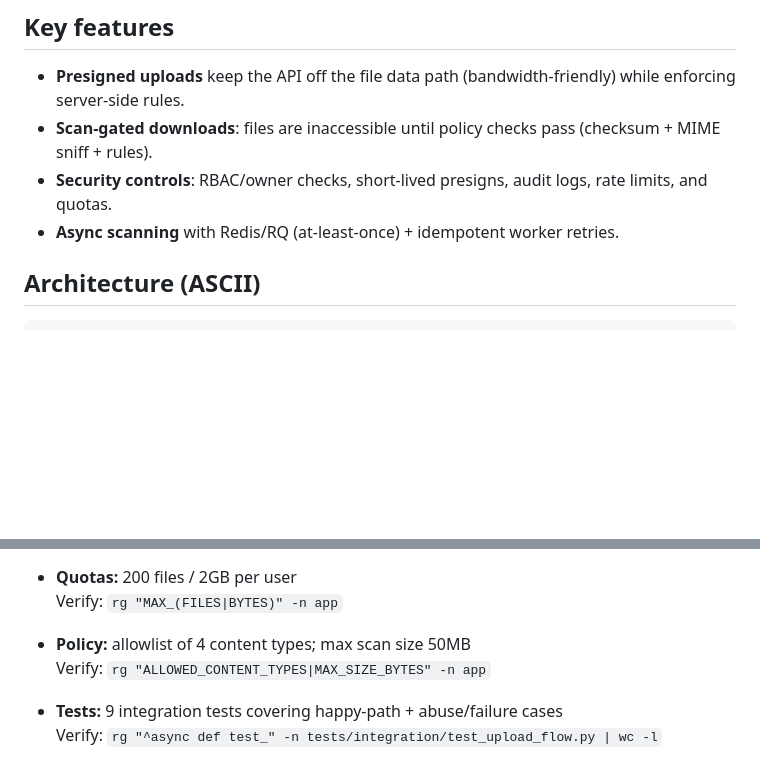
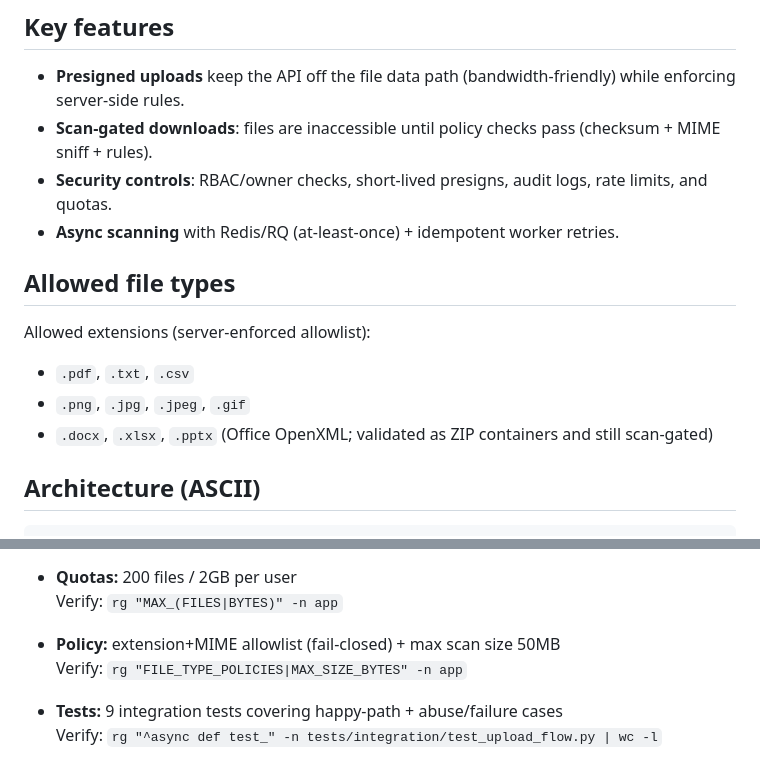
Before and after one commit to Shivaxm/SecureFileUploadService, a Markdown page: README.md, 2 parts joined by grey strips. Drawn GitHub-style; blank space fills up the shorter version.

Commit message:
Updating allowed file types

````diff
--- a/README.md
+++ b/README.md
@@ -9,6 +9,12 @@ FastAPI + Postgres + MinIO + Redis + RQ service for secure, presigned uploads wi
 - **Scan-gated downloads**: files are inaccessible until policy checks pass (checksum + MIME sniff + rules).
 - **Security controls**: RBAC/owner checks, short-lived presigns, audit logs, rate limits, and quotas.
 - **Async scanning** with Redis/RQ (at-least-once) + idempotent worker retries.
+
+## Allowed file types
+Allowed extensions (server-enforced allowlist):
+- `.pdf`, `.txt`, `.csv`
+- `.png`, `.jpg`, `.jpeg`, `.gif`
+- `.docx`, `.xlsx`, `.pptx` (Office OpenXML; validated as ZIP containers and still scan-gated)
 
 ## Architecture (ASCII)
 ```
@@ -61,8 +67,8 @@ SCANNING -> QUARANTINED (policy/size/type fail) -> (optional delete later)
 - **Quotas:** 200 files / 2GB per user
   Verify: `rg "MAX_(FILES|BYTES)" -n app`
 
-- **Policy:** allowlist of 4 content types; max scan size 50MB
-  Verify: `rg "ALLOWED_CONTENT_TYPES|MAX_SIZE_BYTES" -n app`
+- **Policy:** extension+MIME allowlist (fail-closed) + max scan size 50MB
+  Verify: `rg "FILE_TYPE_POLICIES|MAX_SIZE_BYTES" -n app`
 
 - **Tests:** 9 integration tests covering happy-path + abuse/failure cases
   Verify: `rg "^async def test_" -n tests/integration/test_upload_flow.py | wc -l`
````
